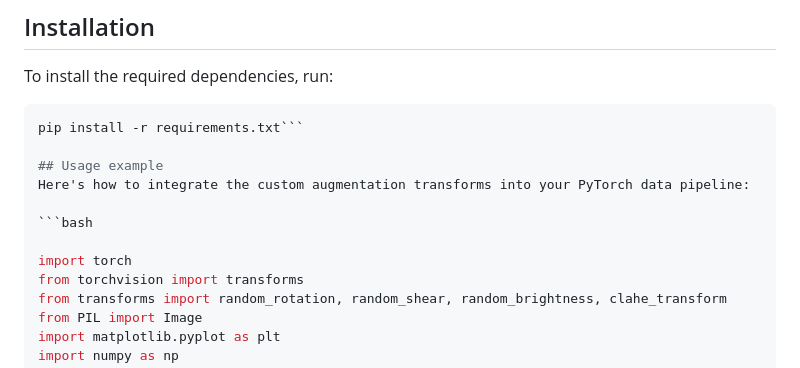
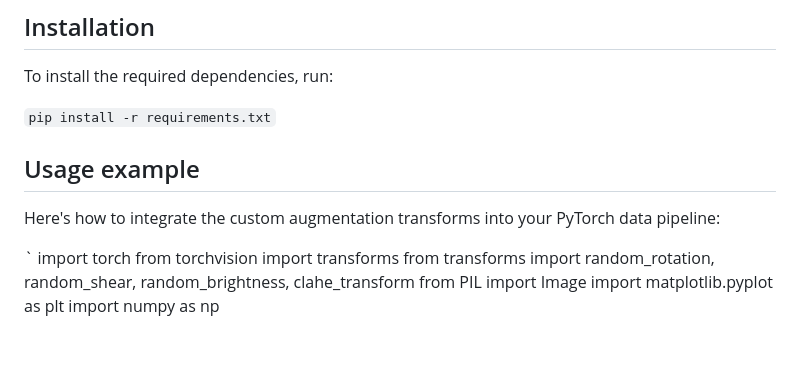
Before and after one commit to IyatomiLab/Waveshift_Augmentation, a Markdown page: README.md, the part around the change printed below. Rendered like a GitHub page.

````diff
--- a/README.md
+++ b/README.md
@@ -13,14 +13,12 @@ This repository contains custom data augmentation transforms for PyTorch, organi
 
 To install the required dependencies, run:
 
-```bash
-pip install -r requirements.txt```
+`pip install -r requirements.txt`
 
 ## Usage example
 Here's how to integrate the custom augmentation transforms into your PyTorch data pipeline:
 
-```bash
-
+`
 import torch
 from torchvision import transforms
 from transforms import random_rotation, random_shear, random_brightness, clahe_transform
````
Also changed, not shown: other parts of README.md (+1 -1 lines).
